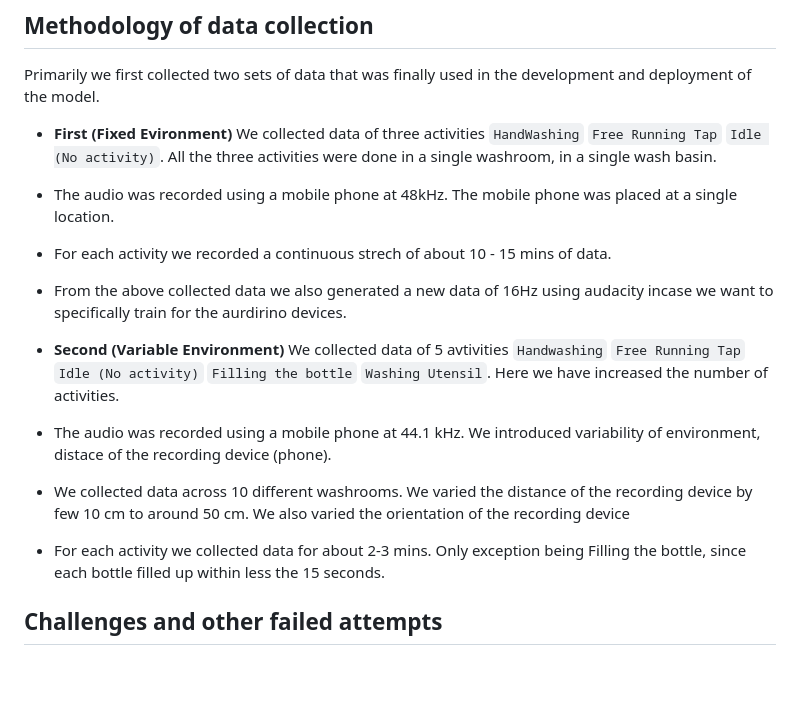
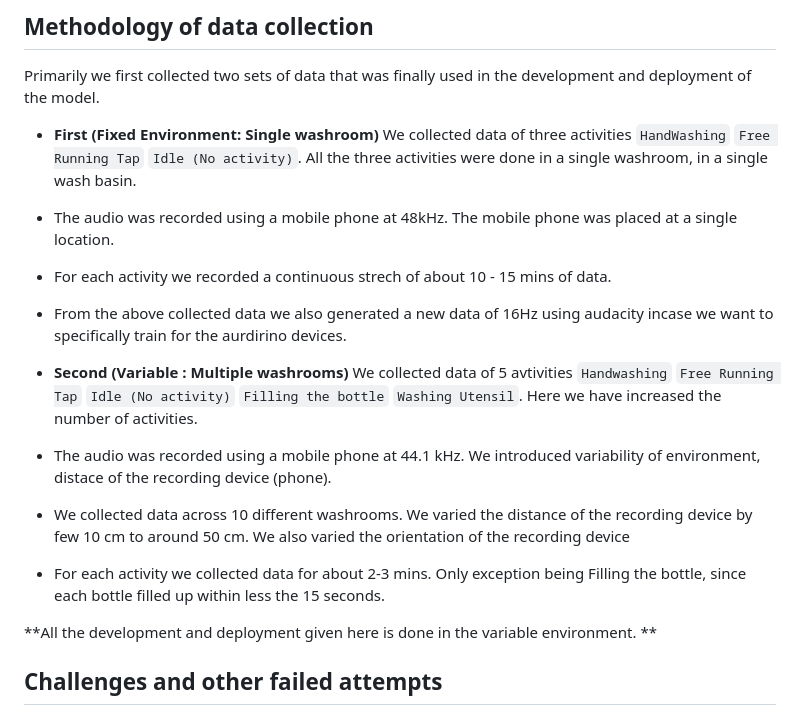
Before and after one commit to harshith20/Edge-Based-Acoustic-Event-Detection-for-Water-Activities, a Markdown page: README.md, the part around the change. Drawn GitHub-style; blank space fills up the shorter version.

```diff
--- a/README.md
+++ b/README.md
@@ -67,15 +67,17 @@ This was the most crucial step since we had no available datasets to work with.
 
 Primarily we first collected two sets of data that was finally used in the development and deployment of the model.
 
-- **First (Fixed Evironment)** We collected data of three activities `HandWashing` `Free Running Tap` `Idle (No activity)`. All the three activities were done in a single washroom, in a single wash basin.
+- **First (Fixed Environment: Single washroom)** We collected data of three activities `HandWashing` `Free Running Tap` `Idle (No activity)`. All the three activities were done in a single washroom, in a single wash basin.
 - The audio was recorded using a mobile phone at 48kHz. The mobile phone was placed at a single location.
 - For each activity we recorded a continuous strech of about 10 - 15 mins of data.
 - From the above collected data we also generated a new data of 16Hz using audacity incase we want to specifically train for the aurdirino devices.
 
-- **Second (Variable Environment)** We collected data of 5 avtivities `Handwashing` `Free Running Tap` `Idle (No activity)` `Filling the bottle` `Washing Utensil`. Here we have increased the number of activities.
+- **Second (Variable : Multiple washrooms)** We collected data of 5 avtivities `Handwashing` `Free Running Tap` `Idle (No activity)` `Filling the bottle` `Washing Utensil`. Here we have increased the number of activities.
 - The audio was recorded using a mobile phone at 44.1 kHz. We introduced variability of environment, distace of the recording device (phone).
 - We collected data across 10 different washrooms. We varied the distance of the recording device by few 10 cm to around 50 cm. We also varied the orientation of the recording device
 - For each activity we collected data for about 2-3 mins. Only exception being Filling the bottle, since each bottle filled up within less the 15 seconds.
+
+**All the development and deployment given here is done in the variable environment. **
 
 ## Challenges and other failed attempts
 
```
